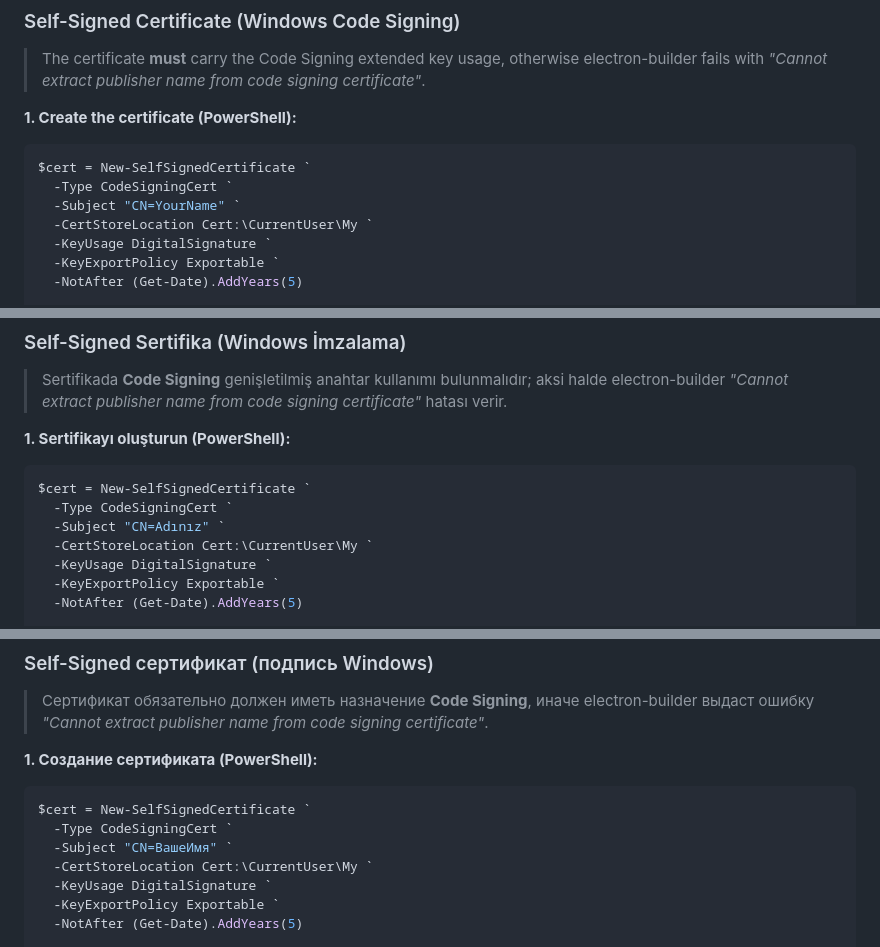
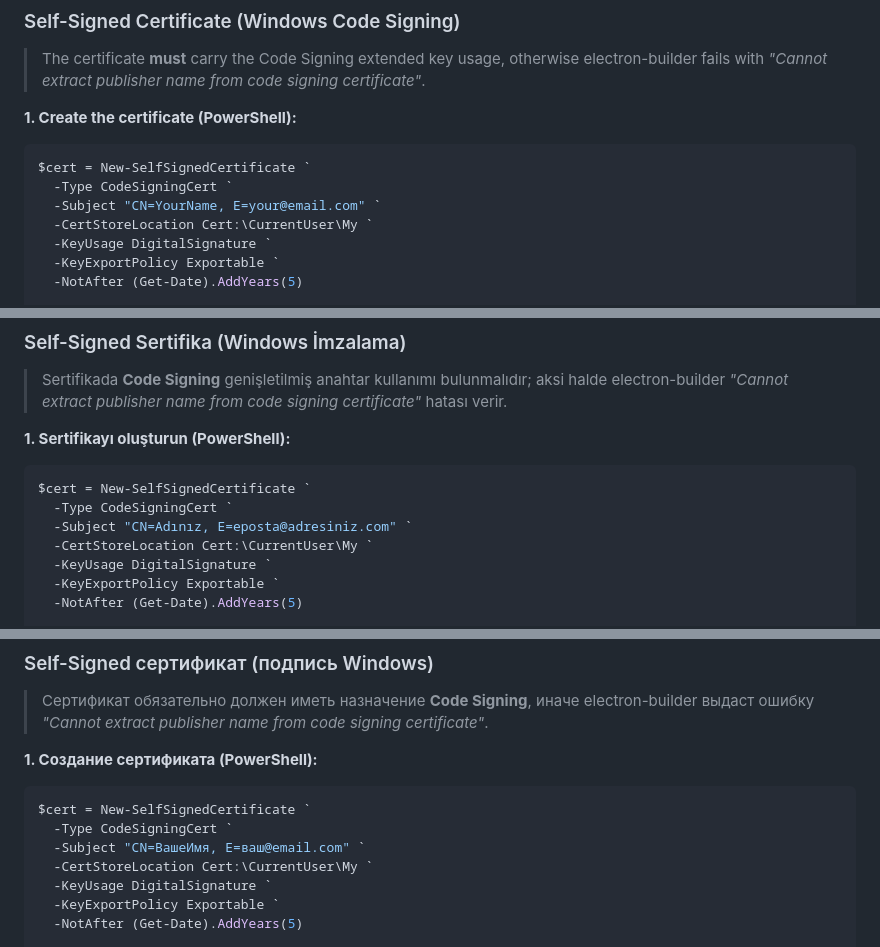
Before and after one commit to Azremen/wse2-custom-launcher, a Markdown page: README.md, 3 parts joined by grey strips. Drawn GitHub-style.

Commit message:
feat: update certificate subject format to include email address

````diff
--- a/README.md
+++ b/README.md
@@ -87,7 +87,7 @@ The workflows in `.github/workflows/` expect these repository secrets
 ```powershell
 $cert = New-SelfSignedCertificate `
   -Type CodeSigningCert `
-  -Subject "CN=YourName" `
+  -Subject "CN=YourName, E=your@email.com" `
   -CertStoreLocation Cert:\CurrentUser\My `
   -KeyUsage DigitalSignature `
   -KeyExportPolicy Exportable `
@@ -202,7 +202,7 @@ npm run dist:mac    # Sadece macOS (macOS'ta çalıştırılmalı)
 ```powershell
 $cert = New-SelfSignedCertificate `
   -Type CodeSigningCert `
-  -Subject "CN=Adınız" `
+  -Subject "CN=Adınız, E=eposta@adresiniz.com" `
   -CertStoreLocation Cert:\CurrentUser\My `
   -KeyUsage DigitalSignature `
   -KeyExportPolicy Exportable `
@@ -316,7 +316,7 @@ npm run dist:mac    # Только macOS (запускать на macOS)
 ```powershell
 $cert = New-SelfSignedCertificate `
   -Type CodeSigningCert `
-  -Subject "CN=ВашеИмя" `
+  -Subject "CN=ВашеИмя, E=ваш@email.com" `
   -CertStoreLocation Cert:\CurrentUser\My `
   -KeyUsage DigitalSignature `
   -KeyExportPolicy Exportable `
````
